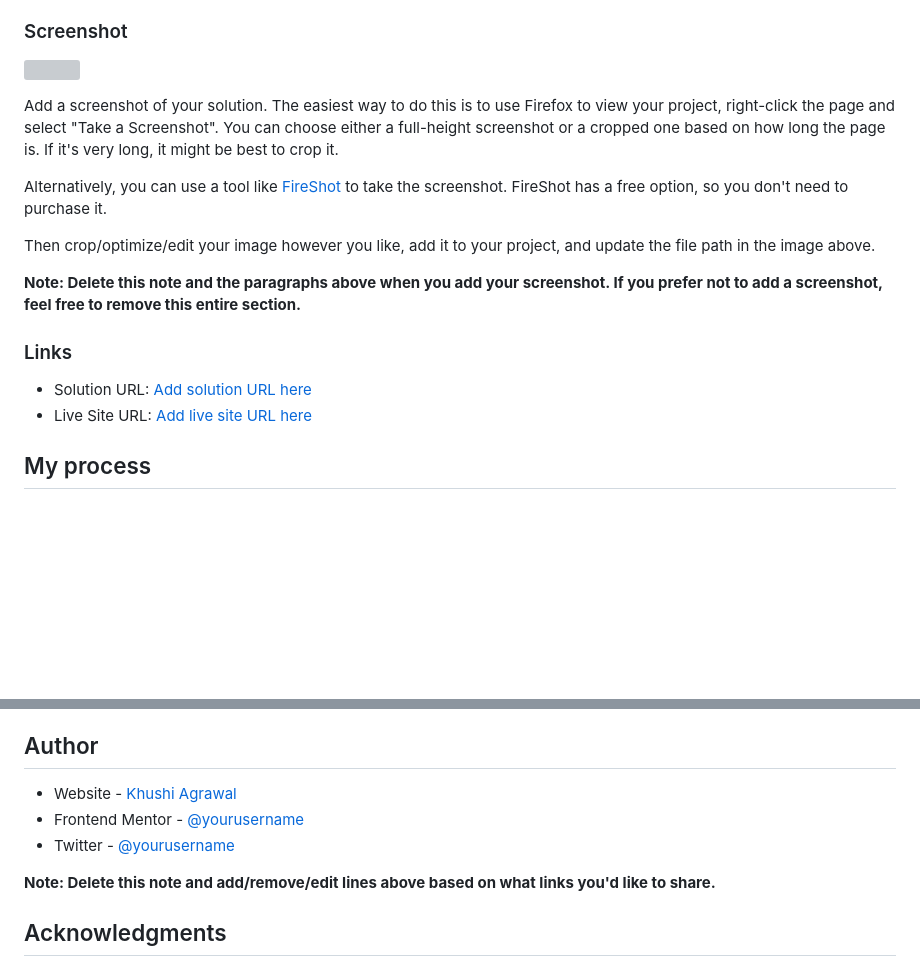
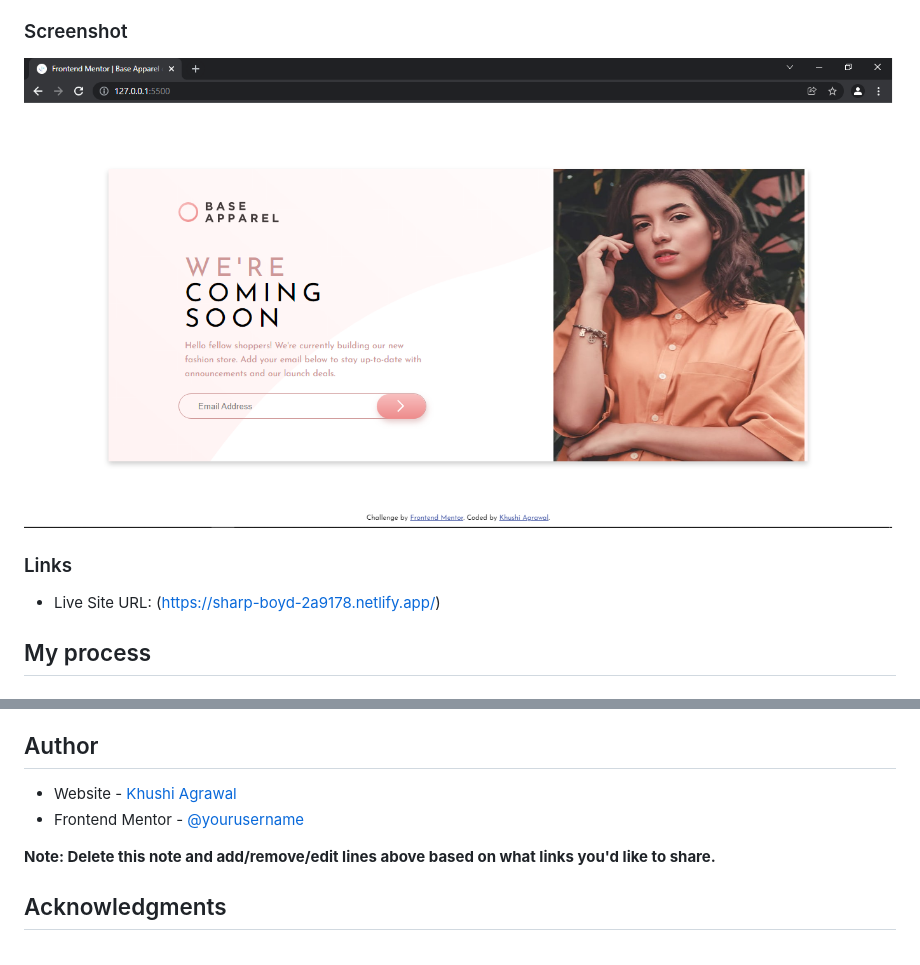
Before and after one commit to Khushi340/Base-Apparel-Coming-Soon-Page, a Markdown page: README-template.md, 2 parts joined by grey strips. GitHub-like rendering; pictures changed too: images/Screenshot.png (added); blank space fills up the shorter version; grey boxes are pictures that could not be loaded.

```diff
--- a/README-template.md
+++ b/README-template.md
@@ -32,20 +32,11 @@ Users should be able to:
 
 ### Screenshot
 
-![](./screenshot.jpg)
-
-Add a screenshot of your solution. The easiest way to do this is to use Firefox to view your project, right-click the page and select "Take a Screenshot". You can choose either a full-height screenshot or a cropped one based on how long the page is. If it's very long, it might be best to crop it.
-
-Alternatively, you can use a tool like [FireShot](https://getfireshot.com/) to take the screenshot. FireShot has a free option, so you don't need to purchase it.
-
-Then crop/optimize/edit your image however you like, add it to your project, and update the file path in the image above.
-
-**Note: Delete this note and the paragraphs above when you add your screenshot. If you prefer not to add a screenshot, feel free to remove this entire section.**
+![](images/Screenshot.png)
 
 ### Links
 
-- Solution URL: [Add solution URL here](https://your-solution-url.com)
-- Live Site URL: [Add live site URL here](https://your-live-site-url.com)
+- Live Site URL: (https://sharp-boyd-2a9178.netlify.app/)
 
 ## My process
 
@@ -107,5 +98,4 @@ Use this section to outline areas that you want to continue focusing on in futur
 - Frontend Mentor - [@yourusername](https://www.frontendmentor.io/profile/yourusername)
-- Twitter - [@yourusername](https://www.twitter.com/yourusername)
 
 **Note: Delete this note and add/remove/edit lines above based on what links you'd like to share.**
 
```
Also changed, not shown: other parts of README-template.md (+1 -1 lines), 2 other files.
